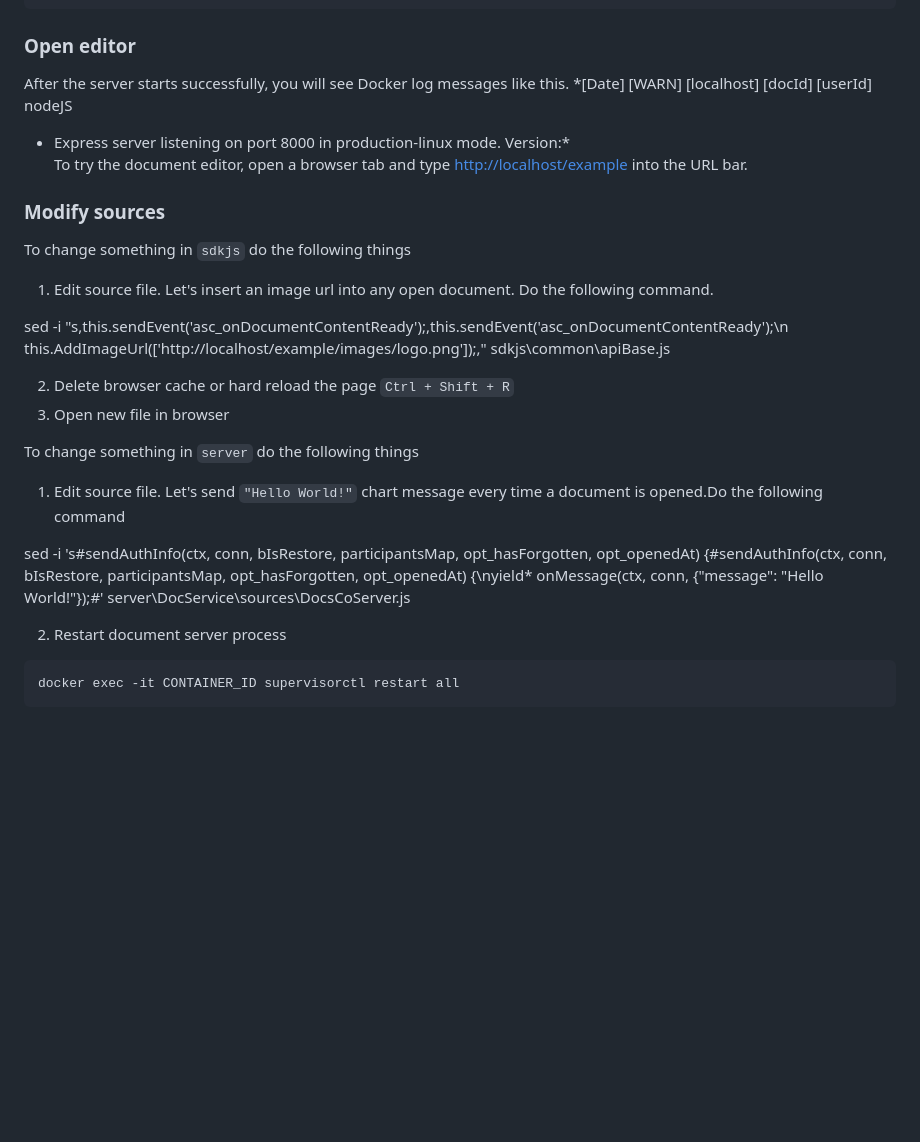
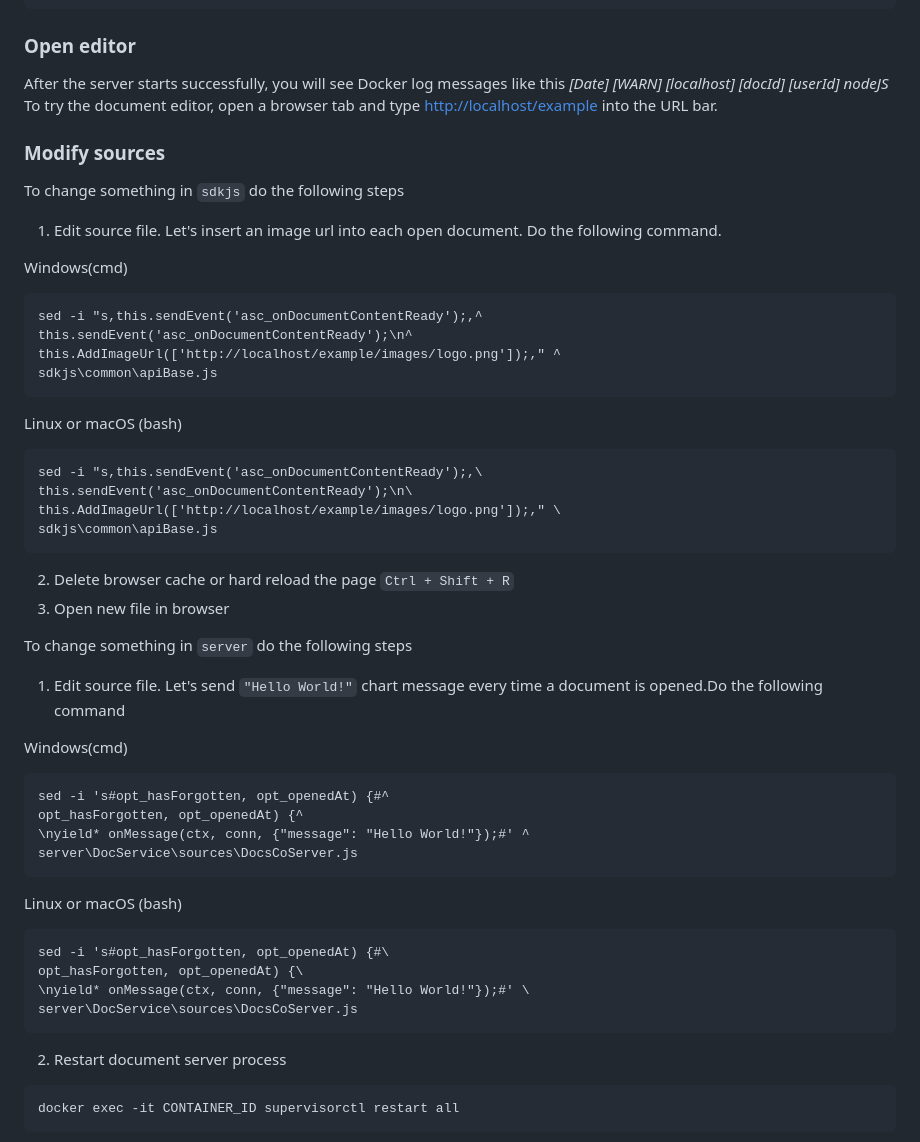
Before and after one commit to ONLYOFFICE/build_tools, a Markdown page: develop/README.md, the part around the change. Drawn GitHub-style; blank space fills up the shorter version.

Commit message:
[develop] Fix readme(linter)

````diff
--- a/develop/README.md
+++ b/develop/README.md
@@ -118,29 +118,59 @@ docker run -i -t -p 80:80 --restart=always \
 
 ### Open editor
 
-After the server starts successfully, you will see Docker log messages like this.
-*[Date] [WARN] [localhost] [docId] [userId] nodeJS
- - Express server listening on port 8000 in production-linux mode. Version:*
+After the server starts successfully, you will see Docker log messages like this
+*[Date] [WARN] [localhost] [docId] [userId] nodeJS*
 To try the document editor, open a browser tab and type
 [http://localhost/example](http://localhost/example) into the URL bar.
 
 ### Modify sources
 
-To change something in `sdkjs` do the following things
-1. Edit source file. Let's insert an image url into any open document. Do the following command.
+To change something in `sdkjs` do the following steps
+1. Edit source file. Let's insert an image url into each open document.
+Do the following command.
 
-sed -i "s,this.sendEvent('asc_onDocumentContentReady');,this.sendEvent('asc_onDocumentContentReady');\n
-this.AddImageUrl(['http://localhost/example/images/logo.png']);," sdkjs\common\apiBase.js
+Windows(cmd)
+
+```
+sed -i "s,this.sendEvent('asc_onDocumentContentReady');,^
+this.sendEvent('asc_onDocumentContentReady');\n^
+this.AddImageUrl(['http://localhost/example/images/logo.png']);," ^
+sdkjs\common\apiBase.js
+```
+
+Linux or macOS (bash)
+
+```
+sed -i "s,this.sendEvent('asc_onDocumentContentReady');,\
+this.sendEvent('asc_onDocumentContentReady');\n\
+this.AddImageUrl(['http://localhost/example/images/logo.png']);," \
+sdkjs\common\apiBase.js
+```
 
 2. Delete browser cache or hard reload the page `Ctrl + Shift + R`
 3. Open new file in browser
 
-To change something in `server` do the following things
-1. Edit source file. Let's send `"Hello World!"` chart message every time a document is opened.Do the following command
+To change something in `server` do the following steps
+1. Edit source file. Let's send `"Hello World!"`
+chart message every time a document is opened.Do the following command
 
-sed -i 's#sendAuthInfo(ctx, conn, bIsRestore, participantsMap, opt_hasForgotten, opt_openedAt)
- {#sendAuthInfo(ctx, conn, bIsRestore, participantsMap, opt_hasForgotten, opt_openedAt)
- {\nyield* onMessage(ctx, conn, {"message": "Hello World!"});#' server\DocService\sources\DocsCoServer.js
+Windows(cmd)
+
+```
+sed -i 's#opt_hasForgotten, opt_openedAt) {#^
+opt_hasForgotten, opt_openedAt) {^
+\nyield* onMessage(ctx, conn, {"message": "Hello World!"});#' ^
+server\DocService\sources\DocsCoServer.js
+```
+
+Linux or macOS (bash)
+
+```
+sed -i 's#opt_hasForgotten, opt_openedAt) {#\
+opt_hasForgotten, opt_openedAt) {\
+\nyield* onMessage(ctx, conn, {"message": "Hello World!"});#' \
+server\DocService\sources\DocsCoServer.js
+```
 
 2. Restart document server process
 
````
